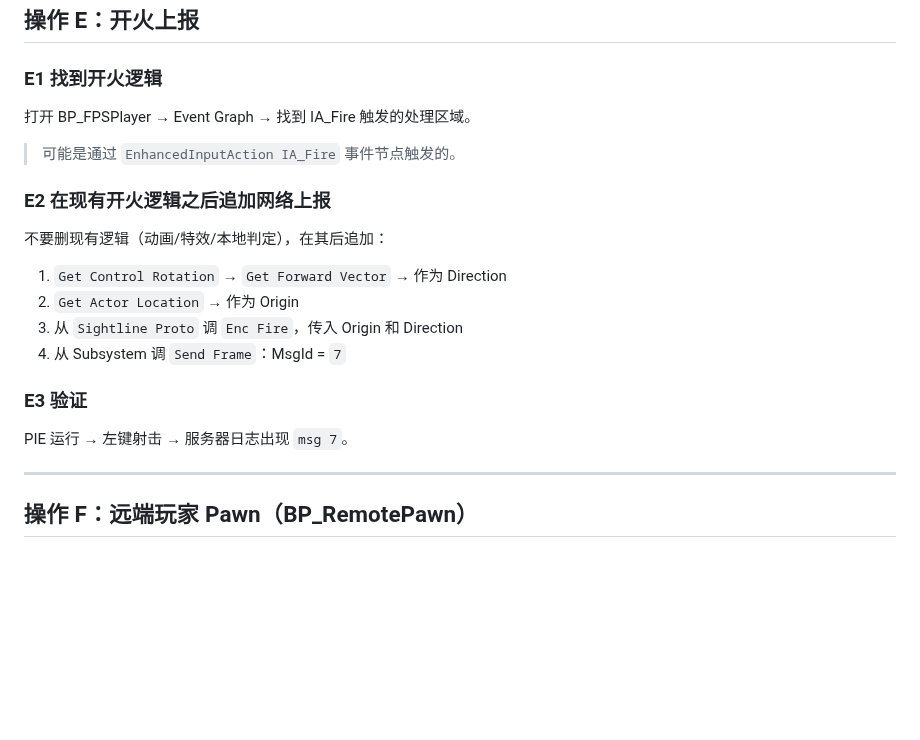
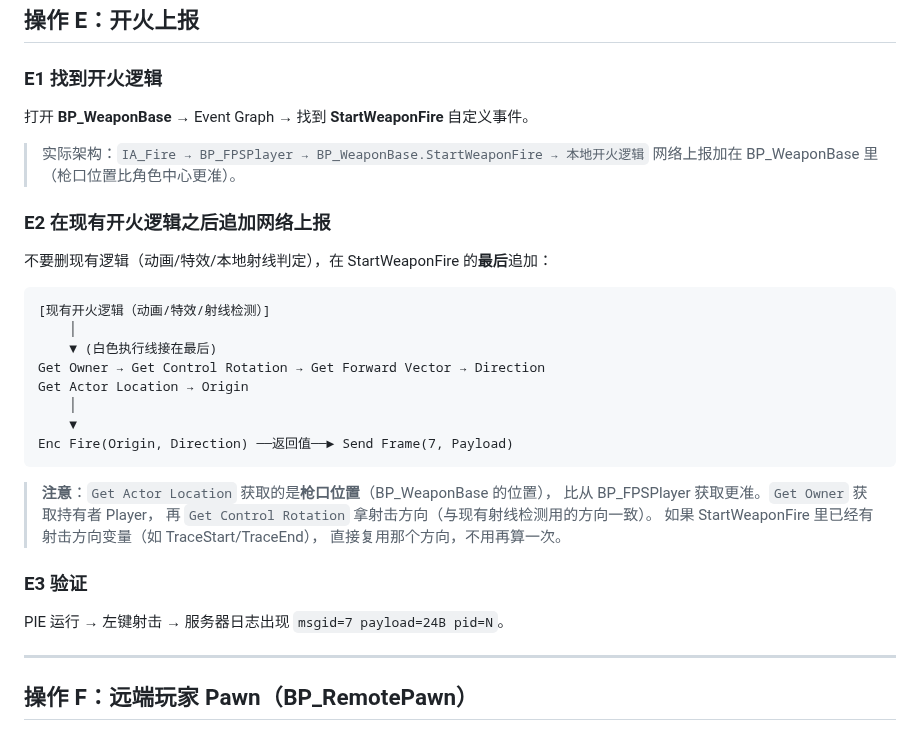
Before and after one commit to x-PiXiu/Sightline, a Markdown page: docs/client/02-UE蓝图接入操作手册.md, the part around the change. Rendered like a GitHub page; blank space fills up the shorter version.

Commit message:
docs(client): E 节操作更新——开火上报改到 BP_WeaponBase.StartWeaponFire(枪口位置更准)

````diff
--- a/docs/client/02-UE蓝图接入操作手册.md
+++ b/docs/client/02-UE蓝图接入操作手册.md
@@ -217,22 +217,35 @@ PIE 运行 → 屏幕每 2 秒滚动显示 RTT。
 
 ### E1 找到开火逻辑
 
-打开 BP_FPSPlayer → Event Graph → 找到 IA_Fire 触发的处理区域。
+打开 **BP_WeaponBase** → Event Graph → 找到 **StartWeaponFire** 自定义事件。
 
-> 可能是通过 `EnhancedInputAction IA_Fire` 事件节点触发的。
+> 实际架构：`IA_Fire → BP_FPSPlayer → BP_WeaponBase.StartWeaponFire → 本地开火逻辑`
+> 网络上报加在 BP_WeaponBase 里（枪口位置比角色中心更准）。
 
 ### E2 在现有开火逻辑之后追加网络上报
 
-不要删现有逻辑（动画/特效/本地判定），在其后追加：
+不要删现有逻辑（动画/特效/本地射线判定），在 StartWeaponFire 的**最后**追加：
 
-1. `Get Control Rotation` → `Get Forward Vector` → 作为 Direction
-2. `Get Actor Location` → 作为 Origin
-3. 从 `Sightline Proto` 调 `Enc Fire`，传入 Origin 和 Direction
-4. 从 Subsystem 调 `Send Frame`：MsgId = `7`
+```
+[现有开火逻辑（动画/特效/射线检测）]
+    │
+    ▼ (白色执行线接在最后)
+Get Owner → Get Control Rotation → Get Forward Vector → Direction
+Get Actor Location → Origin
+    │
+    ▼
+Enc Fire(Origin, Direction) ──返回值──► Send Frame(7, Payload)
+```
+
+> **注意**：`Get Actor Location` 获取的是**枪口位置**（BP_WeaponBase 的位置），
+> 比从 BP_FPSPlayer 获取更准。`Get Owner` 获取持有者 Player，
+> 再 `Get Control Rotation` 拿射击方向（与现有射线检测用的方向一致）。
+> 如果 StartWeaponFire 里已经有射击方向变量（如 TraceStart/TraceEnd），
+> 直接复用那个方向，不用再算一次。
 
 ### E3 验证
 
-PIE 运行 → 左键射击 → 服务器日志出现 `msg 7`。
+PIE 运行 → 左键射击 → 服务器日志出现 `msgid=7 payload=24B pid=N`。
 
 ---
 
````
